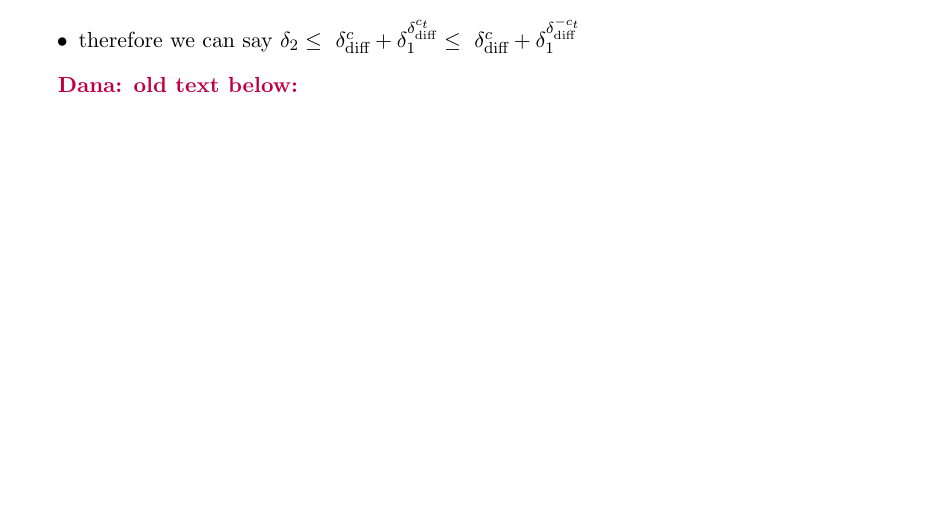
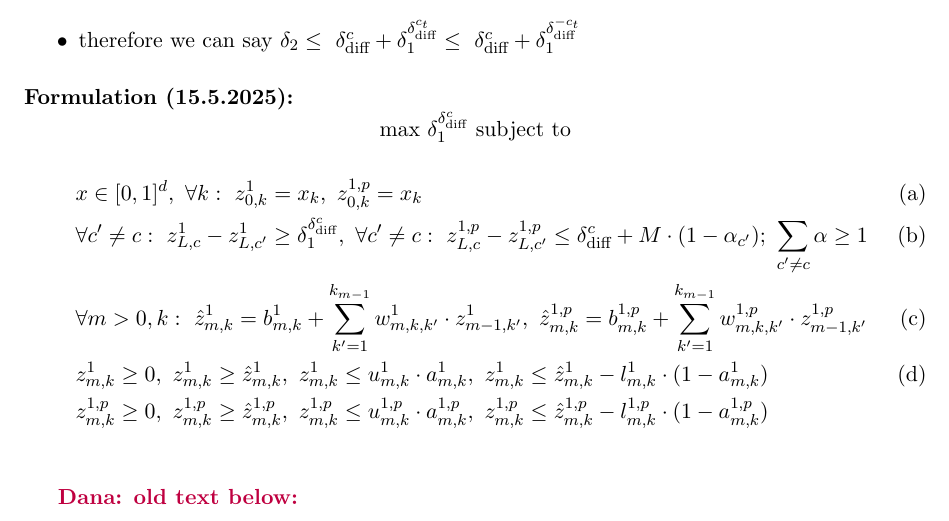
Before and after one commit to netaK126/neta_katz_thesis_proposel, a LaTeX document (NewProblemDefinition.tex): part of page 6 of 6, cut so that both start at the same text. Compiled offline with pdfLaTeX.

Commit message:
formulation

```diff
--- a/NewProblemDefinition.tex
+++ b/NewProblemDefinition.tex
@@ -301,6 +301,17 @@ $$ \delta_2 \leq\ C(x_2,c,N_2) \leq\ \delta^c_\text{diff}+\delta_1^{\delta^{c_t}
 %|\mathcal{C}(x,c,N_2)-\mathcal{C}(x,c,N_1)|\leq \delta_\text{diff}
 %\end{equation}
 
+\paragraph{Formulation (15.5.2025):}
+$$ \text{max}\ \delta_{1}^{\delta_{\text{diff}}^{c}}\ \text{subject to} $$
+\begin{align*}
+\tag{a}\quad & x\in{[0,1]^d},\ \forall{k}:\ z_{0,k}^1=x_k,\ {z_{0,k}^{1,p}}=x_k\\
+\tag{b}\quad & \forall{c'\ne{c}}:\ {z_{L,c}^1}-{z_{L,c'}^1}\geq\delta_{1}^{\delta_{\text{diff}}^{c}},\   \forall{c'\ne{c}}:\ {z_{L,c}^{1,p}}-{z_{L,c'}^{1,p}}\leq{\delta_{\text{diff}}^c+M\cdot{(1-\alpha_{c'})}};\ \sum_{c'\ne{c}}{\alpha}\geq{1}\\
+\tag{c}\quad &  \forall{m>0,k}:\ \hat{z}_{m,k}^1=b_{m,k}^1+\sum_{k'=1}^{k_{m-1}}{w_{m,k,k'}^1\cdot{z_{m-1,k'}^1}},\ \hat{z}_{m,k}^{1,p}=b_{m,k}^{1,p}+\sum_{k'=1}^{k_{m-1}}{w_{m,k,k'}^{1,p}\cdot{z_{m-1,k'}^{1,p}}}  \\
+\tag{d}\quad & z_{m,k}^{1}\geq{0},\ z_{m,k}^{1}\geq{\hat{z}_{m,k}^{1}},\ z_{m,k}^{1}\leq{u_{m,k}^{1}\cdot{a_{m,k}^{1}}},\ z_{m,k}^{1}\leq{\hat{z}_{m,k}^{1}-l_{m,k}^{1}\cdot{(1-a_{m,k}^{1})}}\\
+\quad & z_{m,k}^{1,p}\geq{0},\ z_{m,k}^{1,p}\geq{\hat{z}_{m,k}^{1,p}},\ z_{m,k}^{1,p}\leq{u_{m,k}^{1,p}\cdot{a_{m,k}^{1,p}}},\ z_{m,k}^{1,p}\leq{\hat{z}_{m,k}^{1,p}-l_{m,k}^{1,p}\cdot{(1-a_{m,k}^{1,p})}}
+    \\
+\end{align*}
+
 
    \Dana{old text below:}
 
```
